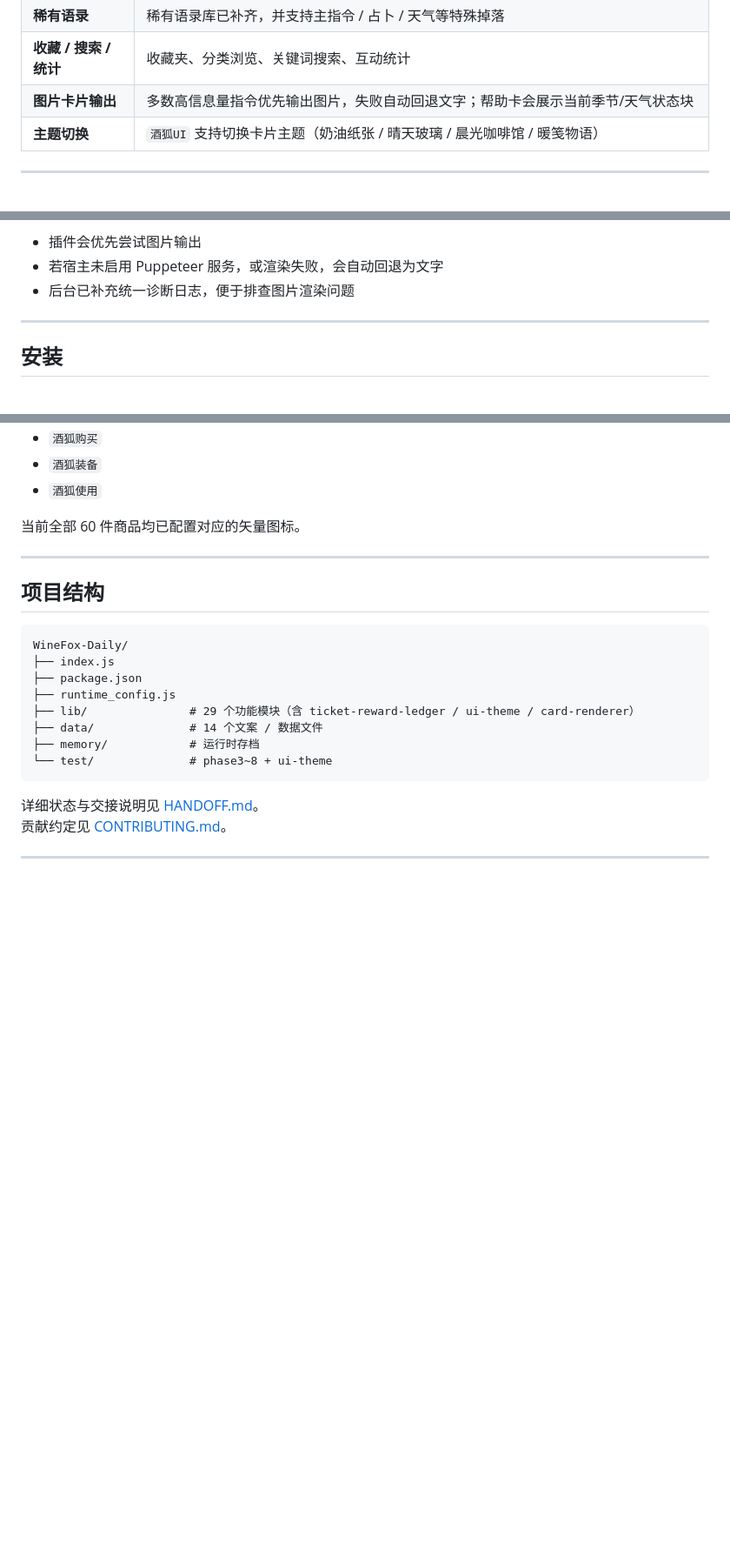
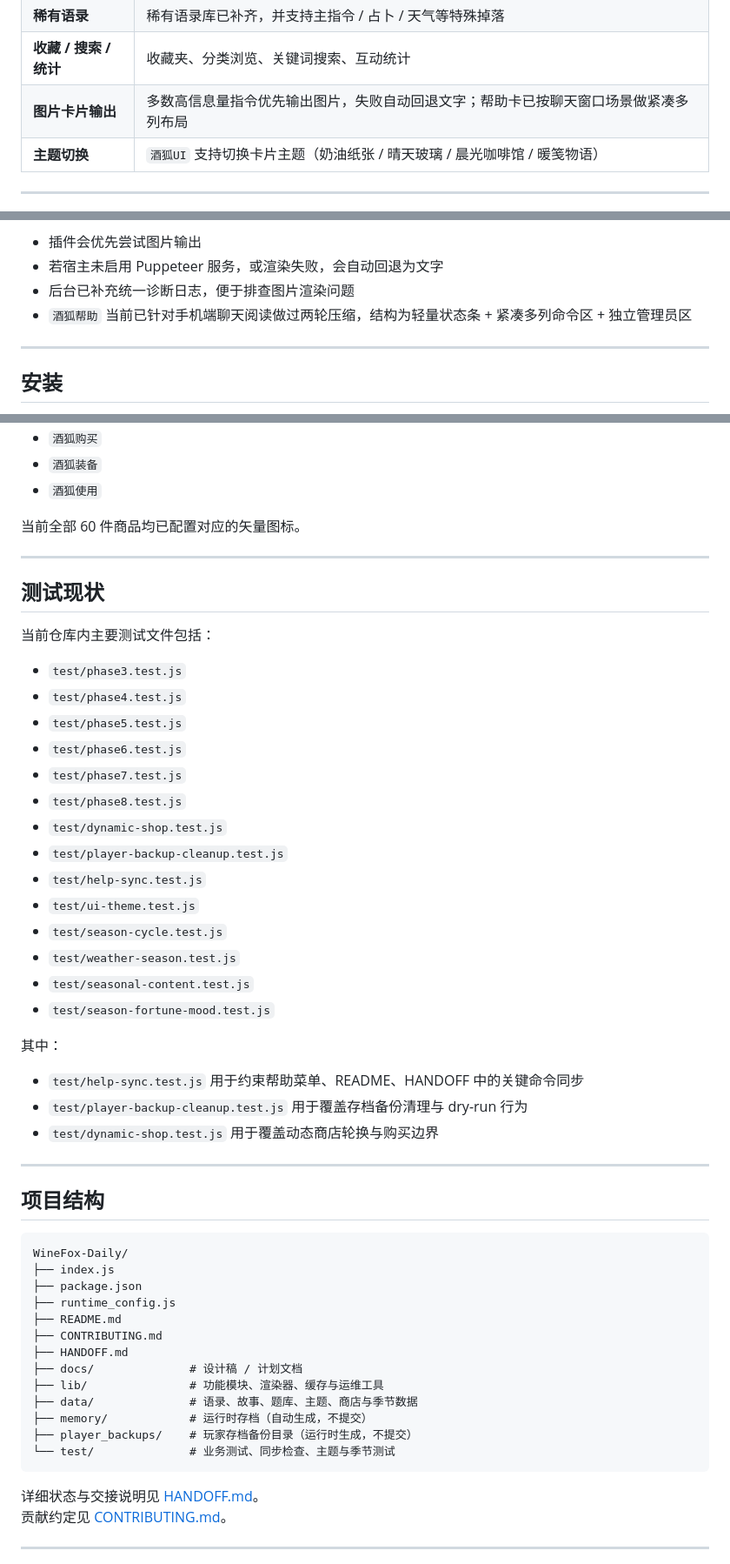
Before and after one commit to KanameMadoka520/WineFox-Daily, a Markdown page: README.md, 3 parts joined by grey strips. Shown at 87% size. GitHub-like rendering; blank space fills up the shorter version.

Commit message:
docs: align README and contributing with current plugin state

````diff
--- a/README.md
+++ b/README.md
@@ -23,7 +23,7 @@
 | **循环季节** | 独立季节系统，不按现实月份，按更快节奏自动轮换，并影响天气、主语录、每日酒狐、故事、占卜与心情调性 |
 | **稀有语录** | 稀有语录库已补齐，并支持主指令 / 占卜 / 天气等特殊掉落 |
 | **收藏 / 搜索 / 统计** | 收藏夹、分类浏览、关键词搜索、互动统计 |
-| **图片卡片输出** | 多数高信息量指令优先输出图片，失败自动回退文字；帮助卡会展示当前季节/天气状态块 |
+| **图片卡片输出** | 多数高信息量指令优先输出图片，失败自动回退文字；帮助卡已按聊天窗口场景做紧凑多列布局 |
 | **主题切换** | `酒狐UI` 支持切换卡片主题（奶油纸张 / 晴天玻璃 / 晨光咖啡馆 / 暖笺物语） |
 
 ---
@@ -89,6 +89,7 @@
 - 插件会优先尝试图片输出
 - 若宿主未启用 Puppeteer 服务，或渲染失败，会自动回退为文字
 - 后台已补充统一诊断日志，便于排查图片渲染问题
+- `酒狐帮助` 当前已针对手机端聊天阅读做过两轮压缩，结构为轻量状态条 + 紧凑多列命令区 + 独立管理员区
 
 ---
 
@@ -434,17 +435,49 @@ WineFox 会在插件目录下创建备份目录：
 
 ---
 
+## 测试现状
+
+当前仓库内主要测试文件包括：
+
+- `test/phase3.test.js`
+- `test/phase4.test.js`
+- `test/phase5.test.js`
+- `test/phase6.test.js`
+- `test/phase7.test.js`
+- `test/phase8.test.js`
+- `test/dynamic-shop.test.js`
+- `test/player-backup-cleanup.test.js`
+- `test/help-sync.test.js`
+- `test/ui-theme.test.js`
+- `test/season-cycle.test.js`
+- `test/weather-season.test.js`
+- `test/seasonal-content.test.js`
+- `test/season-fortune-mood.test.js`
+
+其中：
+
+- `test/help-sync.test.js` 用于约束帮助菜单、README、HANDOFF 中的关键命令同步
+- `test/player-backup-cleanup.test.js` 用于覆盖存档备份清理与 dry-run 行为
+- `test/dynamic-shop.test.js` 用于覆盖动态商店轮换与购买边界
+
+---
+
 ## 项目结构
 
-```
+```text
 WineFox-Daily/
 ├── index.js
 ├── package.json
 ├── runtime_config.js
-├── lib/               # 29 个功能模块（含 ticket-reward-ledger / ui-theme / card-renderer）
-├── data/              # 14 个文案 / 数据文件
-├── memory/            # 运行时存档
-└── test/              # phase3~8 + ui-theme
+├── README.md
+├── CONTRIBUTING.md
+├── HANDOFF.md
+├── docs/              # 设计稿 / 计划文档
+├── lib/               # 功能模块、渲染器、缓存与运维工具
+├── data/              # 语录、故事、题库、主题、商店与季节数据
+├── memory/            # 运行时存档（自动生成，不提交）
+├── player_backups/    # 玩家存档备份目录（运行时生成，不提交）
+└── test/              # 业务测试、同步检查、主题与季节测试
 ```
 
 详细状态与交接说明见 [HANDOFF.md](./HANDOFF.md)。
````
Also changed, not shown: CONTRIBUTING.md (+21 -0 lines).
